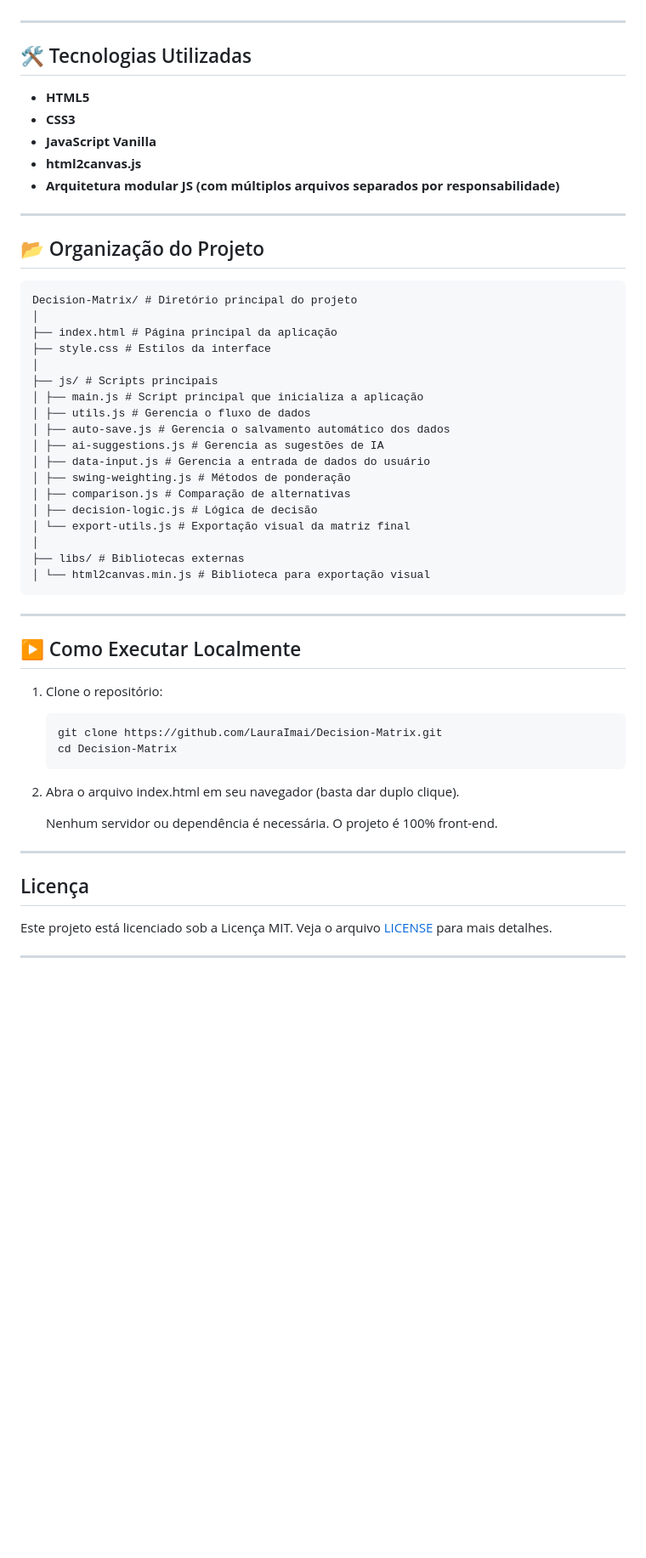
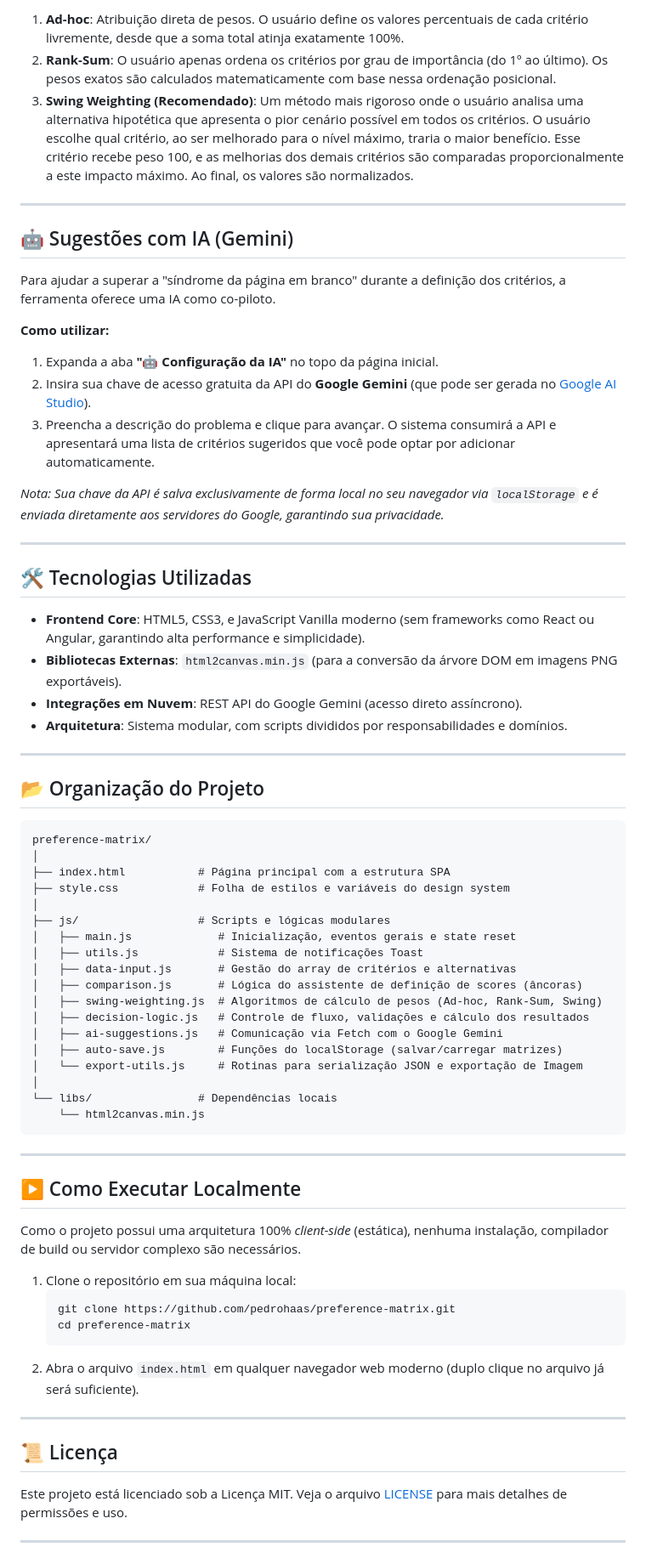
Before and after one commit to pedrohaas/matriz-de-preferencia, a Markdown page: README.md, the part around one of its changes. Shown at 85% size. Drawn GitHub-style; blank space fills up the shorter version.

````diff
--- a/README.md
+++ b/README.md
@@ -45,58 +51,72 @@ A **Matriz de Decisão Automatizada** busca facilitar a tomada de decisões comp
+1. **Ad-hoc**: Atribuição direta de pesos. O usuário define os valores percentuais de cada critério livremente, desde que a soma total atinja exatamente 100%.
+2. **Rank-Sum**: O usuário apenas ordena os critérios por grau de importância (do 1º ao último). Os pesos exatos são calculados matematicamente com base nessa ordenação posicional.
+3. **Swing Weighting (Recomendado)**: Um método mais rigoroso onde o usuário analisa uma alternativa hipotética que apresenta o pior cenário possível em todos os critérios. O usuário escolhe qual critério, ao ser melhorado para o nível máximo, traria o maior benefício. Esse critério recebe peso 100, e as melhorias dos demais critérios são comparadas proporcionalmente a este impacto máximo. Ao final, os valores são normalizados.
+
+---
+
+## 🤖 Sugestões com IA (Gemini)
+
+Para ajudar a superar a "síndrome da página em branco" durante a definição dos critérios, a ferramenta oferece uma IA como co-piloto.
+
+**Como utilizar:**
+1. Expanda a aba **"🤖 Configuração da IA"** no topo da página inicial.
+2. Insira sua chave de acesso gratuita da API do **Google Gemini** (que pode ser gerada no [Google AI Studio](https://aistudio.google.com/app/apikey)).
+3. Preencha a descrição do problema e clique para avançar. O sistema consumirá a API e apresentará uma lista de critérios sugeridos que você pode optar por adicionar automaticamente.
+
+*Nota: Sua chave da API é salva exclusivamente de forma local no seu navegador via `localStorage` e é enviada diretamente aos servidores do Google, garantindo sua privacidade.*
 
 ---
 
 ## 🛠️ Tecnologias Utilizadas
 
-- **HTML5**
-- **CSS3**
-- **JavaScript Vanilla**
-- **html2canvas.js**
-- **Arquitetura modular JS (com múltiplos arquivos separados por responsabilidade)**
+- **Frontend Core**: HTML5, CSS3, e JavaScript Vanilla moderno (sem frameworks como React ou Angular, garantindo alta performance e simplicidade).
+- **Bibliotecas Externas**: `html2canvas.min.js` (para a conversão da árvore DOM em imagens PNG exportáveis).
+- **Integrações em Nuvem**: REST API do Google Gemini (acesso direto assíncrono).
+- **Arquitetura**: Sistema modular, com scripts divididos por responsabilidades e domínios.
 
 ---
 
 ## 📂 Organização do Projeto
 
-```
-Decision-Matrix/ # Diretório principal do projeto
+```text
+preference-matrix/
 │
-├── index.html # Página principal da aplicação
-├── style.css # Estilos da interface
+├── index.html           # Página principal com a estrutura SPA
+├── style.css            # Folha de estilos e variáveis do design system
 │
-├── js/ # Scripts principais
-│ ├── main.js # Script principal que inicializa a aplicação
-│ ├── utils.js # Gerencia o fluxo de dados
-│ ├── auto-save.js # Gerencia o salvamento automático dos dados
-│ ├── ai-suggestions.js # Gerencia as sugestões de IA
-│ ├── data-input.js # Gerencia a entrada de dados do usuário
-│ ├── swing-weighting.js # Métodos de ponderação
-│ ├── comparison.js # Comparação de alternativas
-│ ├── decision-logic.js # Lógica de decisão
-│ └── export-utils.js # Exportação visual da matriz final
+├── js/                  # Scripts e lógicas modulares
+│   ├── main.js             # Inicialização, eventos gerais e state reset
+│   ├── utils.js            # Sistema de notificações Toast
+│   ├── data-input.js       # Gestão do array de critérios e alternativas
+│   ├── comparison.js       # Lógica do assistente de definição de scores (âncoras)
+│   ├── swing-weighting.js  # Algoritmos de cálculo de pesos (Ad-hoc, Rank-Sum, Swing)
+│   ├── decision-logic.js   # Controle de fluxo, validações e cálculo dos resultados
+│   ├── ai-suggestions.js   # Comunicação via Fetch com o Google Gemini
+│   ├── auto-save.js        # Funções do localStorage (salvar/carregar matrizes)
+│   └── export-utils.js     # Rotinas para serialização JSON e exportação de Imagem
 │
-├── libs/ # Bibliotecas externas
-│ └── html2canvas.min.js # Biblioteca para exportação visual
+└── libs/                # Dependências locais
+    └── html2canvas.min.js
 ```
 
 ---
 
 ## ▶️ Como Executar Localmente
 
-1. Clone o repositório:
+Como o projeto possui uma arquitetura 100% *client-side* (estática), nenhuma instalação, compilador de build ou servidor complexo são necessários.
 
+1. Clone o repositório em sua máquina local:
    ```bash
-   git clone https://github.com/LauraImai/Decision-Matrix.git
-   cd Decision-Matrix
+   git clone https://github.com/pedrohaas/preference-matrix.git
+   cd preference-matrix
    ```
-2. Abra o arquivo index.html em seu navegador (basta dar duplo clique).
-
-   Nenhum servidor ou dependência é necessária. O projeto é 100% front-end.
+2. Abra o arquivo `index.html` em qualquer navegador web moderno (duplo clique no arquivo já será suficiente).
 
 ---
 
-## Licença
+## 📜 Licença
 
-Este projeto está licenciado sob a Licença MIT. Veja o arquivo [LICENSE](LICENSE) para mais detalhes.
+Este projeto está licenciado sob a Licença MIT. Veja o arquivo [LICENSE](LICENSE) para mais detalhes de permissões e uso.
 
 ---
 
````
Also changed, not shown: other parts of README.md (+27 -21 lines).
